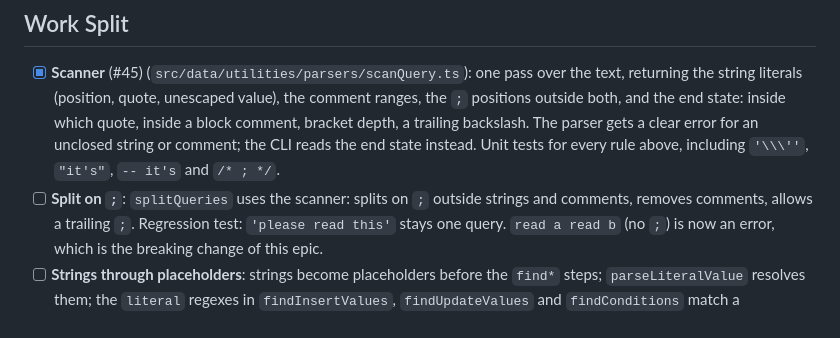
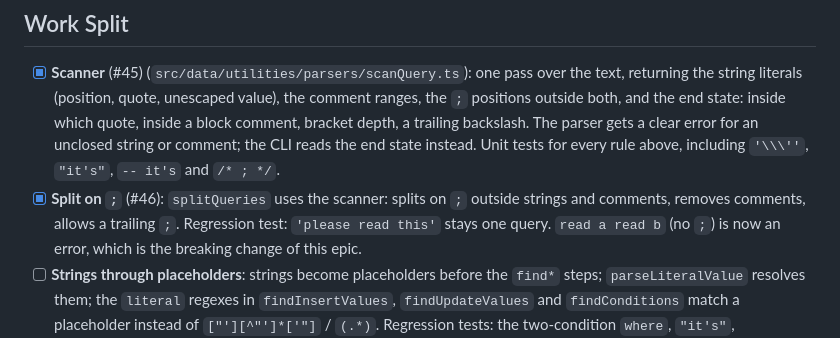
Before and after one commit to jheagle/json-file-db, a Markdown page: FEATURE_WORK.md, the part around the change. Rendered like a GitHub page.

Commit message:
FEATURE_WORK.md: tick the split-on-; task (#46)
Co-Authored-By: Claude Opus 5.5 <noreply@anthropic.com>

```diff
--- a/FEATURE_WORK.md
+++ b/FEATURE_WORK.md
@@ -54,7 +54,7 @@ Keep the existing `find*` steps of `parseQuery`, and make sure none of their reg
   which quote, inside a block comment, bracket depth, a trailing backslash. The parser gets a clear error for an
   unclosed string or comment; the CLI reads the end state instead. Unit tests for every rule above,
   including `'\\\''`, `"it's"`, `-- it's` and `/* ; */`.
-- [ ] **Split on `;`**: `splitQueries` uses the scanner: splits on `;` outside strings and comments, removes comments,
+- [x] **Split on `;`** (#46): `splitQueries` uses the scanner: splits on `;` outside strings and comments, removes comments,
   allows a trailing `;`. Regression test: `'please read this'` stays one query. `read a read b` (no `;`) is now an
   error, which is the breaking change of this epic.
 - [ ] **Strings through placeholders**: strings become placeholders before the `find*` steps; `parseLiteralValue`
```
